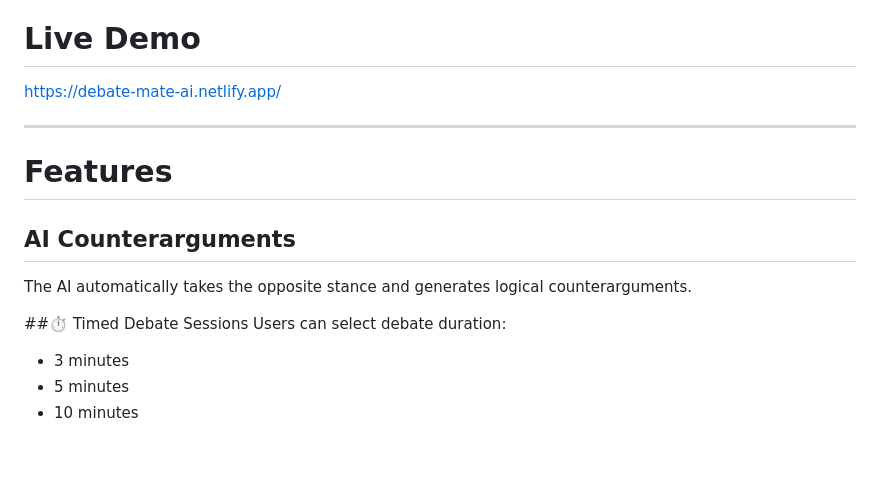
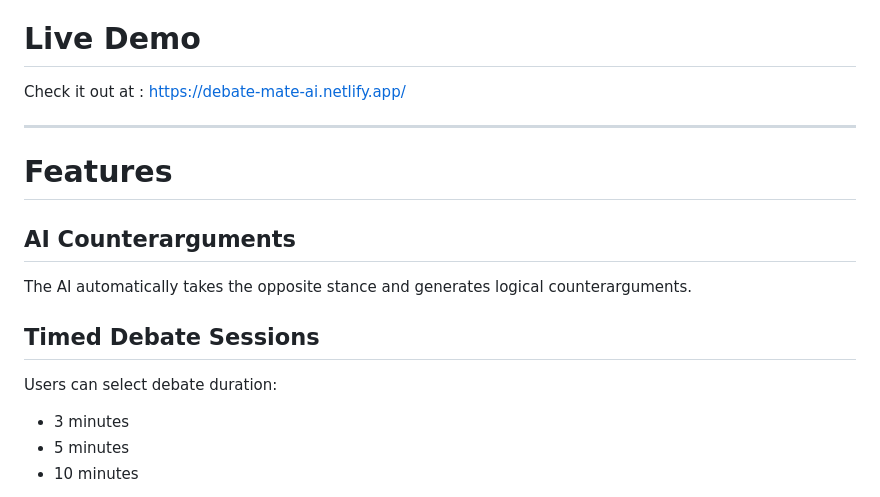
Before and after one commit to Purnika19/DebateMate-AI, a Markdown page: README.md, the part around the change. Rendered like a GitHub page; blank space fills up the shorter version.

```diff
--- a/README.md
+++ b/README.md
@@ -5,7 +5,7 @@ DebateMate AI is an AI-powered debate simulator where users can practice argumen
 Instead of static learning, users engage in interactive debates with AI, receive logical feedback, and improve their reasoning skills through structured argument evaluation.
 
 # Live Demo
-https://debate-mate-ai.netlify.app/
+Check it out at : https://debate-mate-ai.netlify.app/
 
 ---
 
@@ -14,7 +14,7 @@ https://debate-mate-ai.netlify.app/
 ##  AI Counterarguments
 The AI automatically takes the opposite stance and generates logical counterarguments.
 
-##⏱ Timed Debate Sessions
+## Timed Debate Sessions
 Users can select debate duration:
 - 3 minutes
 - 5 minutes
```
